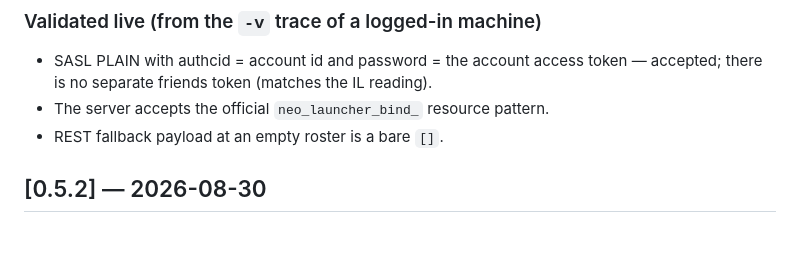
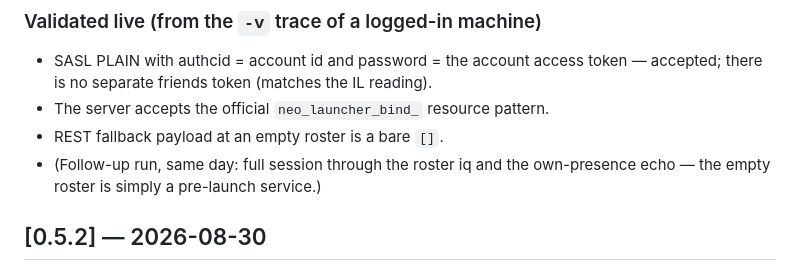
Before and after one commit to Agentpuggles/Neo-Linux, a Markdown page: CHANGELOG.md, the part around the change. GitHub-like rendering; blank space fills up the shorter version.

```diff
--- a/CHANGELOG.md
+++ b/CHANGELOG.md
@@ -74,6 +74,8 @@ Live validation round two — the session now completes against production.
   — accepted; there is no separate friends token (matches the IL reading).
 - The server accepts the official `neo_launcher_bind_` resource pattern.
 - REST fallback payload at an empty roster is a bare `[]`.
+- (Follow-up run, same day: full session through the roster iq and the
+  own-presence echo — the empty roster is simply a pre-launch service.)
 
 ## [0.5.2] — 2026-08-30
 
```
Also changed, not shown: README.md (+1 -1 lines), docs/protocol.md (+3 -2 lines).
